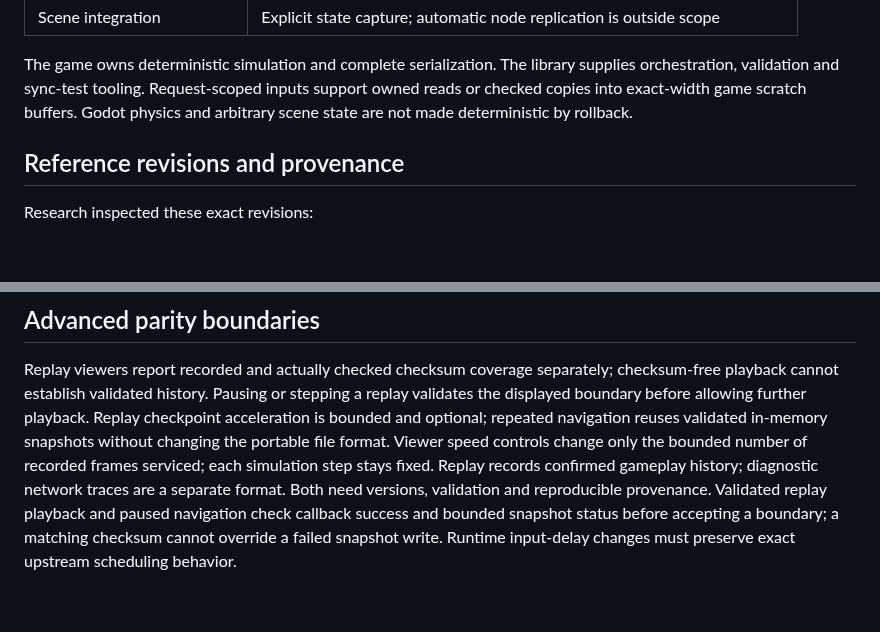
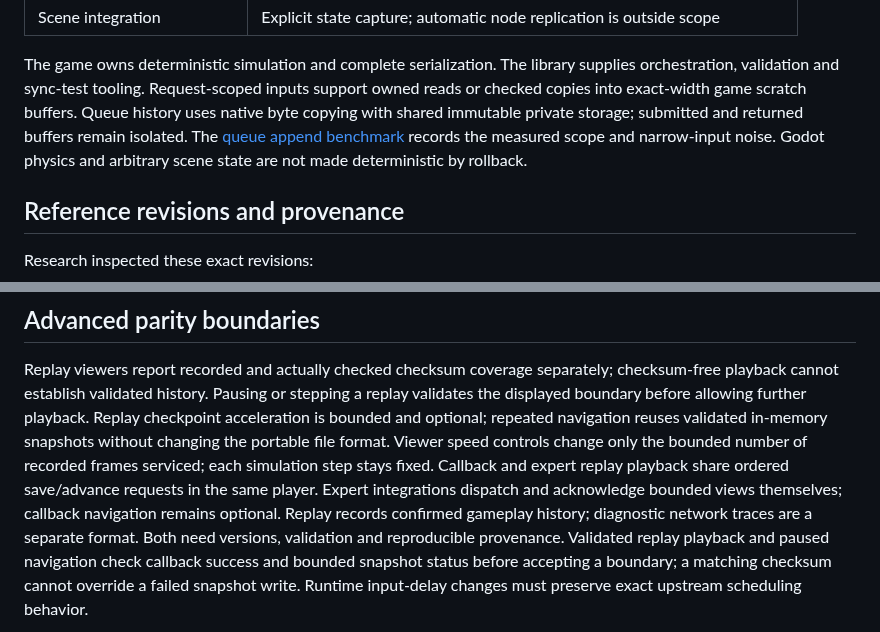
Before and after one commit to Ambiguous-Interactive/fortress-rollback-godot, a Markdown page: PLAN.md, 2 parts joined by grey strips. Rendered like a GitHub page; blank space fills up the shorter version.

```diff
--- a/PLAN.md
+++ b/PLAN.md
@@ -91,6 +91,8 @@ Issue creation does not establish implementation, test success or feature parity
 The game owns deterministic simulation and complete serialization.
 The library supplies orchestration, validation and sync-test tooling.
 Request-scoped inputs support owned reads or checked copies into exact-width game scratch buffers.
+Queue history uses native byte copying with shared immutable private storage; submitted and returned buffers remain isolated.
+The [queue append benchmark](docs/experiments/input-queue-performance.md) records the measured scope and narrow-input noise.
 Godot physics and arbitrary scene state are not made deterministic by rollback.
 
 ## Reference revisions and provenance
@@ -379,6 +381,8 @@ Pausing or stepping a replay validates the displayed boundary before allowing fu
 Replay checkpoint acceleration is bounded and optional; repeated navigation reuses validated
 in-memory snapshots without changing the portable file format. Viewer speed controls change
 only the bounded number of recorded frames serviced; each simulation step stays fixed.
+Callback and expert replay playback share ordered save/advance requests in the same player.
+Expert integrations dispatch and acknowledge bounded views themselves; callback navigation remains optional.
 Replay records confirmed gameplay history; diagnostic network traces are a
 separate format. Both need versions, validation and reproducible provenance.
 Validated replay playback and paused navigation check callback success and bounded snapshot status before
```
Also changed, not shown: .llm/retrospectives/2026-10-19-expert-replay.md (added, +46 -0 lines), CHANGELOG.md (+6 -0 lines), docs/spectators.md (+6 -2 lines), docs/images/spectator-example.png, 5 other files.
